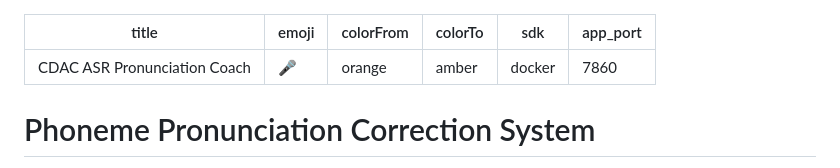
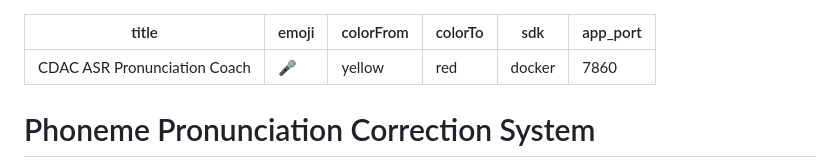
Before and after one commit to MIHIRrPATIL/CDAC_ASR, a Markdown page: README.md, the part around the change. Rendered like a GitHub page.

Commit message:
fix: update HF Space YAML metadata colors to yellow/red

```diff
--- a/README.md
+++ b/README.md
@@ -1,8 +1,8 @@
 ---
 title: CDAC ASR Pronunciation Coach
 emoji: 🎤
-colorFrom: orange
-colorTo: amber
+colorFrom: yellow
+colorTo: red
 sdk: docker
 app_port: 7860
 ---
```
